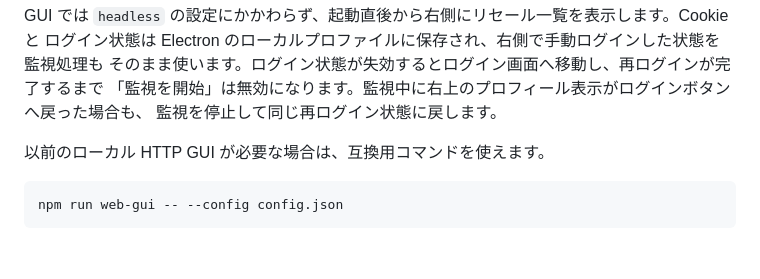
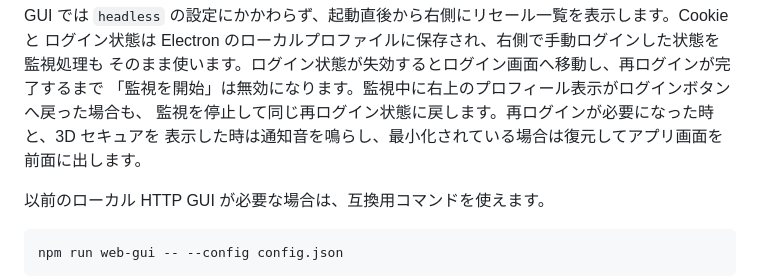
Before and after one commit to AkioPonkotu/anypass_reloader, a Markdown page: README.md, the part around the change. Drawn GitHub-style; blank space fills up the shorter version.

Commit message:
docs: describe desktop alert behavior

```diff
--- a/README.md
+++ b/README.md
@@ -121,7 +121,8 @@ GUI では `headless` の設定にかかわらず、起動直後から右側に
 ログイン状態は Electron のローカルプロファイルに保存され、右側で手動ログインした状態を監視処理も
 そのまま使います。ログイン状態が失効するとログイン画面へ移動し、再ログインが完了するまで
 「監視を開始」は無効になります。監視中に右上のプロフィール表示がログインボタンへ戻った場合も、
-監視を停止して同じ再ログイン状態に戻します。
+監視を停止して同じ再ログイン状態に戻します。再ログインが必要になった時と、3D セキュアを
+表示した時は通知音を鳴らし、最小化されている場合は復元してアプリ画面を前面に出します。
 
 以前のローカル HTTP GUI が必要な場合は、互換用コマンドを使えます。
 
```
